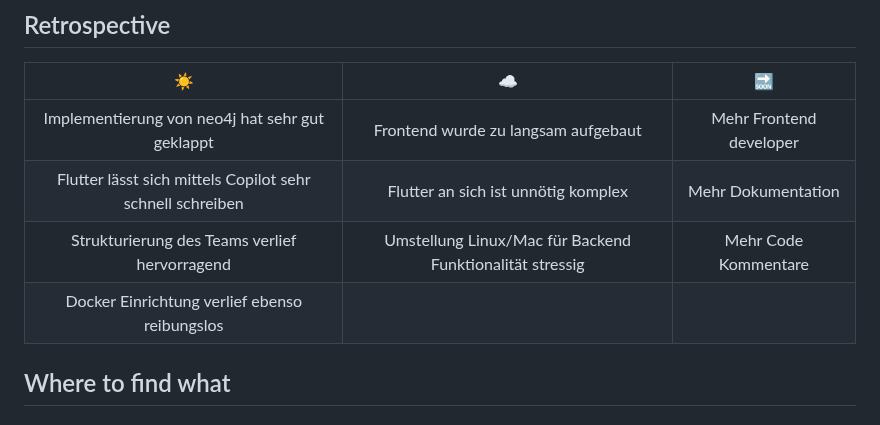
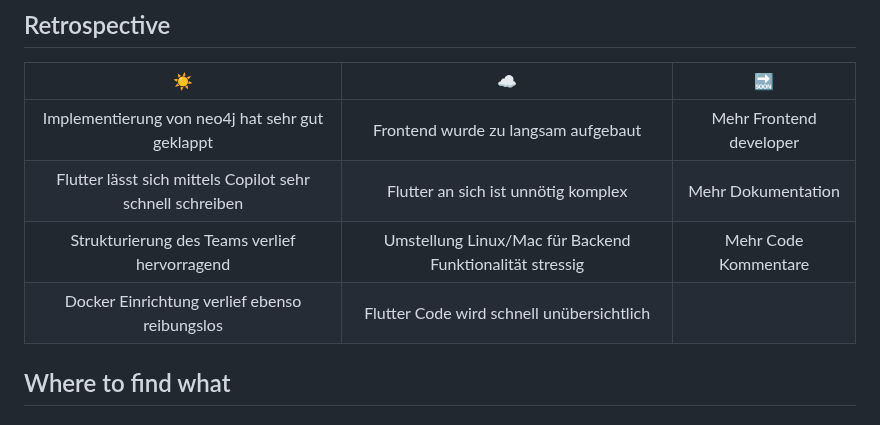
Before and after one commit to sk1ldpadde/OMNISTUDYIN, a Markdown page: README.md, the part around the change. GitHub-like rendering.

Commit message:
added some points to the retro

```diff
--- a/README.md
+++ b/README.md
@@ -208,11 +208,11 @@ Wir haben uns für die MIT-Lizenz entschieden, um die Nutzung und Weiterentwickl
 ## Retrospective
 
 |                            ☀️                             |                            ☁️                            |           🔜            |
-| :-------------------------------------------------------: | :------------------------------------------------------: | :---------------------: |
+|:---------------------------------------------------------:|:--------------------------------------------------------:| :---------------------: |
 |      Implementierung von neo4j hat sehr gut geklappt      |           Frontend wurde zu langsam aufgebaut            | Mehr Frontend developer |
 | Flutter lässt sich mittels Copilot sehr schnell schreiben |           Flutter an sich ist unnötig komplex            |   Mehr Dokumentation         |
 |       Strukturierung des Teams verlief hervorragend       | Umstellung Linux/Mac für Backend Funktionalität stressig |           Mehr Code Kommentare            |
-|Docker Einrichtung verlief ebenso reibungslos|||
+|      Docker Einrichtung verlief ebenso reibungslos        |        Flutter Code wird schnell unübersichtlich         ||
 
 ## Where to find what
 
```
